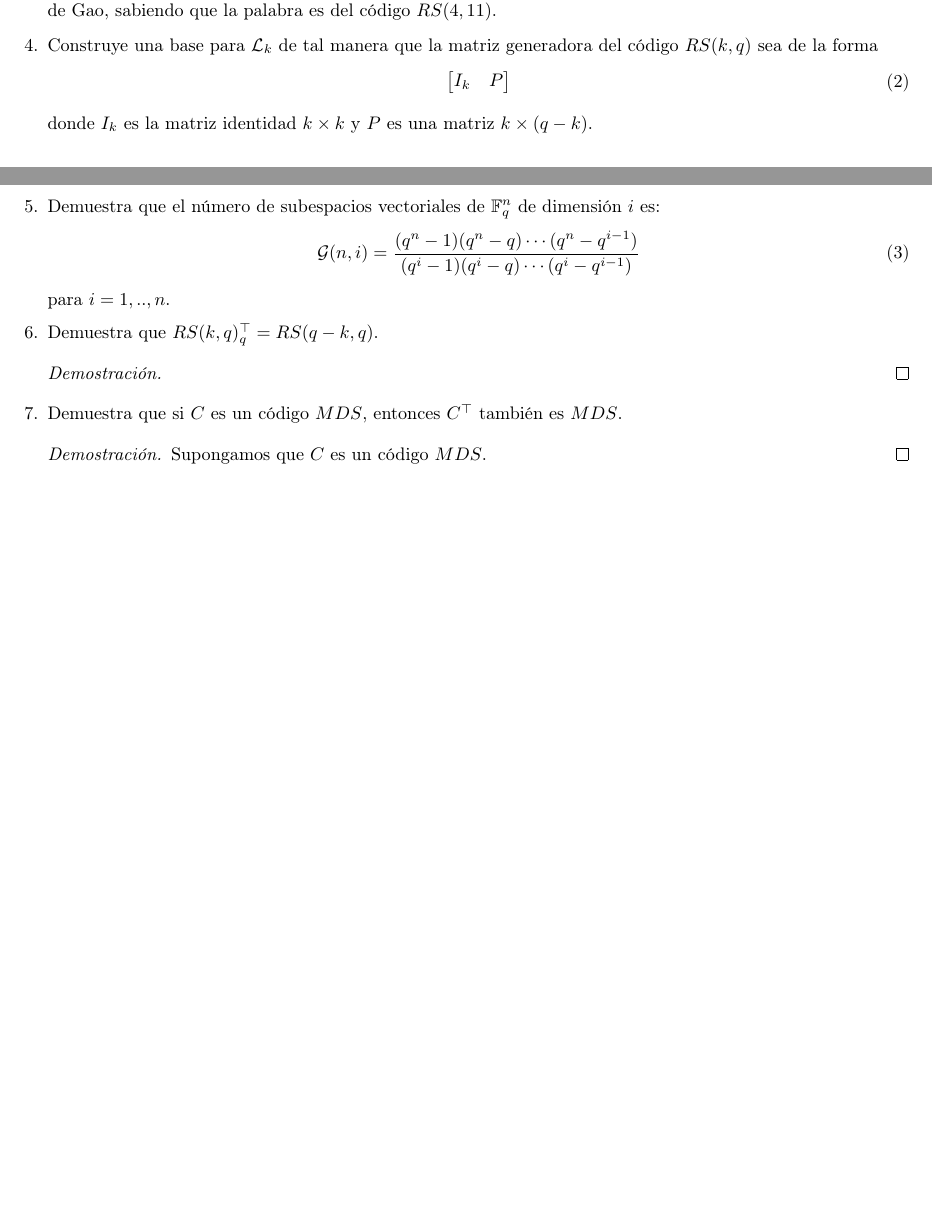
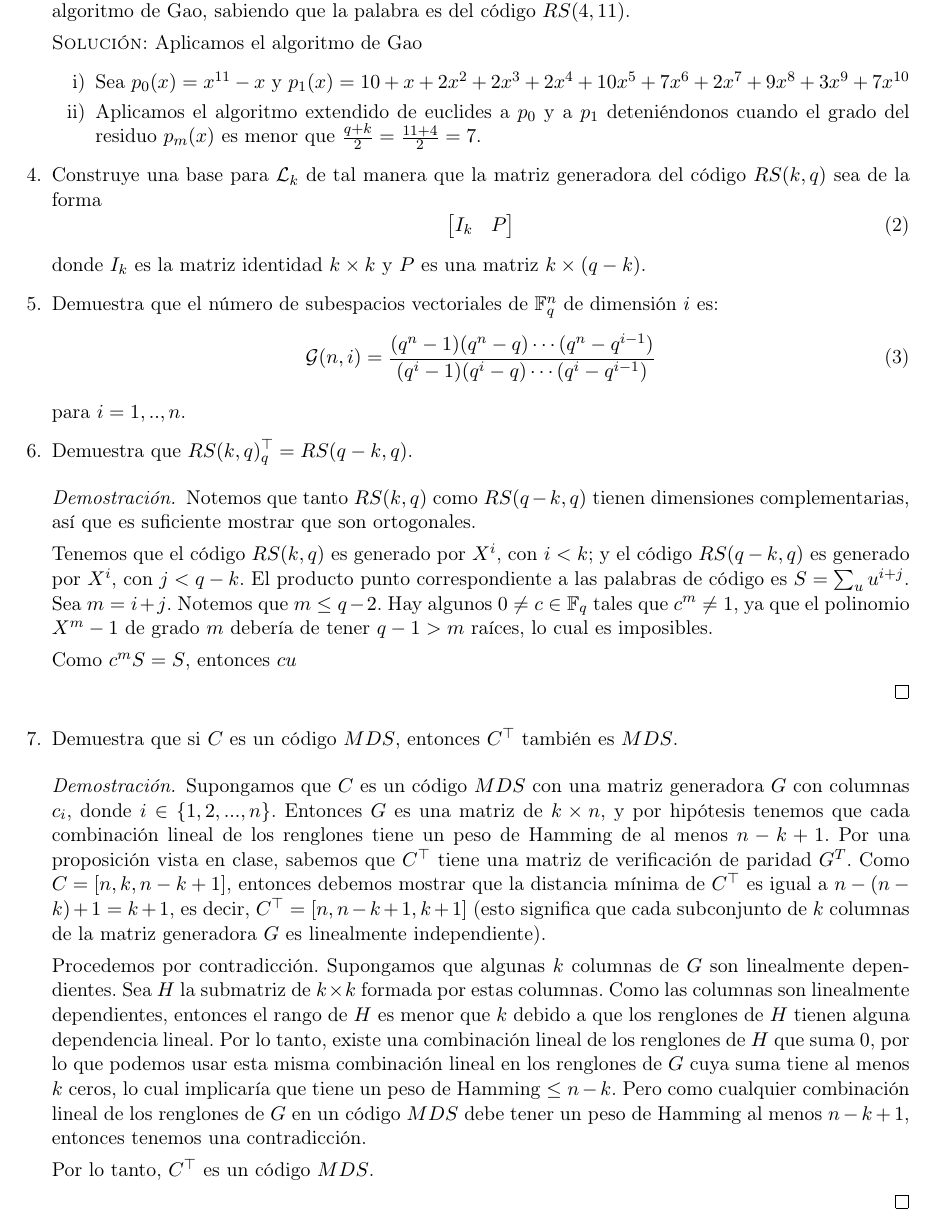
Before and after one commit to taniarubi/teoria-de-codigos, a LaTeX problem sheet (tareas/tarea1/tarea1.tex): two parts of pages 2 and 3 of 3 before the commit and part of page 3 of 4 after it, the two joined at a grey line, cut so that both start at the same text, the shorter picture padded with empty space. Compiled offline with pdfLaTeX.

Commit message:
Tarea 1: ejercicio 7 terminado.

```diff
--- a/tareas/tarea1/tarea1.tex
+++ b/tareas/tarea1/tarea1.tex
@@ -1,4 +1,4 @@
-\documentclass[letterpaper,10pt]{article}
+\documentclass[letterpaper,11pt]{article}
 
 % Soporte para los acentos.
 \usepackage[utf8]{inputenc}
@@ -212,6 +213,16 @@
     \item Supón que recibes la palabra $y = (10, 1, 2, 2, 2, 10, 7, 2, 9, 3, 7)$
     $\in \mathbb{F}^{11}_{11}$. Decodifica la palabra usando el algoritmo de
     Gao, sabiendo que la palabra es del código $RS(4,11)$.
+
+    \textsc{Solución:} Aplicamos el algoritmo de Gao
+    \begin{enumerate}
+        \item[i)] Sea $p_{0}(x) = x^{11}-x$ y $p_{1}(x) = 10 + x + 2x^{2}
+        + 2x^{3} + 2x^{4} + 10x^{5} + 7x^{6} + 2x^{7} + 9x^{8} + 3x^{9}
+        + 7x^{10}$
+        \item[ii)] Aplicamos el algoritmo extendido de euclides a $p_{0}$ y a
+        $p_{1}$ deteniéndonos cuando el grado del residuo $p_{m}(x)$ es menor
+        que $\frac{q+k}{2} = \frac{11+4}{2} = 7$.
+    \end{enumerate}
 
     % Ejercicio 4.
     \item Construye una base para $\mathcal{L}_{k}$ de tal manera que la matriz
@@ -238,6 +249,18 @@
     % Ejercicio 6.
     \item Demuestra que $RS(k, q)^{\top}_{q} = RS(q-k, q)$.
     \begin{proof}
+        Notemos que tanto $RS(k,q)$ como $RS(q-k,q)$ tienen dimensiones
+        complementarias, así que es suficiente mostrar que son ortogonales.
+
+        Tenemos que el código $RS(k,q)$ es generado por $X^{i}$, con $i < k$; y
+        el código $RS(q-k, q)$ es generado por $X^{i}$, con $j < q-k$. El
+        producto punto correspondiente a las palabras de código es
+        $S = \sum_{u}u^{i+j}$. Sea $m = i + j$. Notemos que $m \leq q -2$.
+        Hay algunos $0 \not = c \in \mathbb{F}_{q}$ tales que $c^{m} \not = 1$,
+        ya que el polinomio $X^{m}-1$ de grado $m$ debería de tener $q-1 > m$
+        raíces, lo cual es imposibles.
+
+        Como $c^{m}S = S$, entonces $cu$
 
     \end{proof}
 
@@ -246,7 +269,32 @@
     \item Demuestra que si $C$ es un código $MDS$, entonces $C^{\top}$ también
     es $MDS$.
     \begin{proof}
-        Supongamos que $C$ es un código $MDS$.
+        Supongamos que $C$ es un código $MDS$ con una matriz generadora $G$
+        con columnas $c_{i}$, donde $i \in \{1,2, ..., n\}$. Entonces $G$ es
+        una matriz de $k \times n$, y por hipótesis tenemos que cada
+        combinación lineal de los renglones tiene un peso de Hamming de al
+        menos $n-k+1$. Por una proposición vista en clase, sabemos que
+        $C^{\top}$ tiene una matriz de verificación de paridad $G^{T}$.
+        Como $C = [n,k,n-k+1]$, entonces debemos mostrar que la distancia
+        mínima de $C^{\top}$ es igual a $n-(n-k)+1= k+1$, es decir,
+        $C^{\top} = [n,n-k+1,k+1]$ (esto significa que cada subconjunto de $k$
+        columnas de la matriz generadora $G$ es linealmente independiente).
+
+        Procedemos por contradicción. Supongamos que algunas $k$ columnas de
+        $G$ son linealmente dependientes. Sea $H$ la submatriz de
+        $k \times k$ formada por estas columnas. Como las columnas son
+        linealmente dependientes, entonces el rango de $H$ es menor que
+        $k$ debido a que los renglones de $H$ tienen alguna dependencia lineal.
+        Por lo tanto, existe una combinación lineal
+        de los renglones de $H$ que suma $0$, por lo que podemos usar esta
+        misma combinación lineal en los renglones de $G$ cuya suma tiene al
+        menos $k$ ceros, lo cual implicaría que tiene un peso de Hamming
+        $\leq n -k$. Pero como cualquier combinación lineal de los renglones
+        de $G$ en un código $MDS$ debe tener un peso de Hamming al menos
+        $n-k+1$, entonces tenemos una contradicción.
+
+        Por lo tanto, $C^{\top}$ es un código $MDS$.
+
     \end{proof}
 
     % Ejercicio 8.
```
Also changed, not shown: tareas/tarea1/tarea1.pdf, tareas/tarea1/tarea1.tex (22 more changed lines).
